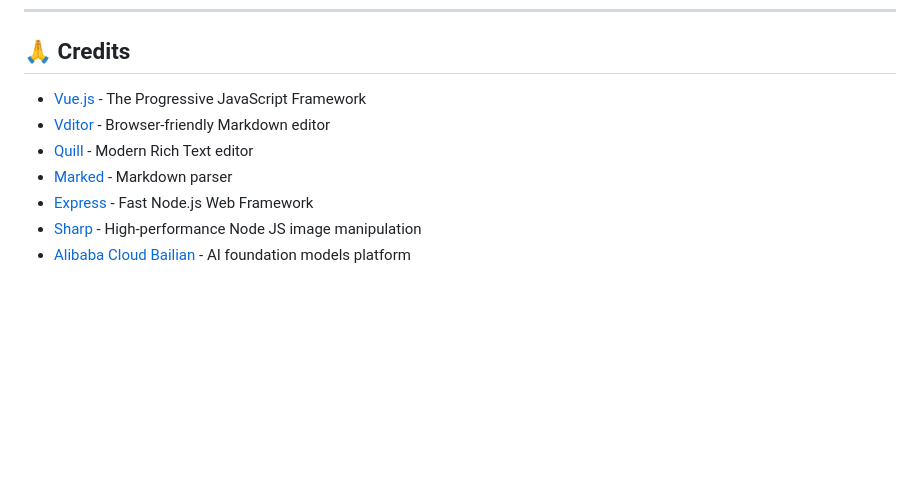
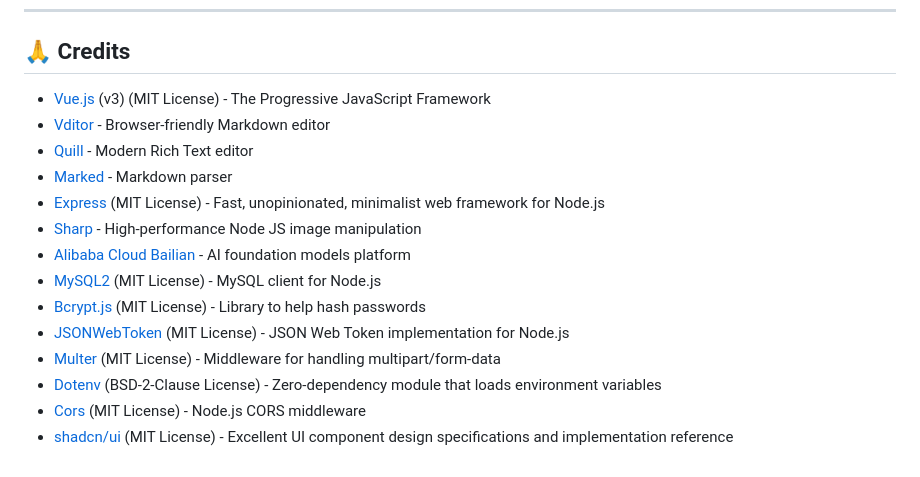
Before and after one commit to axiaoke/AgentPencil, a Markdown page: README_EN.md, the part around the change. Rendered like a GitHub page; blank space fills up the shorter version.

```diff
--- a/README_EN.md
+++ b/README_EN.md
@@ -414,10 +414,17 @@ Thank you for choosing **AgentPencil (Zhijibi)**, turning your digital universe
 
 ## 🙏 Credits
 
-- [Vue.js](https://vuejs.org/) - The Progressive JavaScript Framework
+- [Vue.js](https://vuejs.org/) (v3) (MIT License) - The Progressive JavaScript Framework
 - [Vditor](https://b3log.org/vditor/) - Browser-friendly Markdown editor
 - [Quill](https://quilljs.com/) - Modern Rich Text editor
 - [Marked](https://marked.js.org/) - Markdown parser
-- [Express](https://expressjs.com/) - Fast Node.js Web Framework
+- [Express](https://expressjs.com/) (MIT License) - Fast, unopinionated, minimalist web framework for Node.js
 - [Sharp](https://sharp.pixelplumbing.com/) - High-performance Node JS image manipulation
 - [Alibaba Cloud Bailian](https://bailian.console.alibabacloud.com/) - AI foundation models platform
+- [MySQL2](https://github.com/sidorares/node-mysql2) (MIT License) - MySQL client for Node.js
+- [Bcrypt.js](https://github.com/dcodeIO/bcrypt.js) (MIT License) - Library to help hash passwords
+- [JSONWebToken](https://github.com/auth0/node-jsonwebtoken) (MIT License) - JSON Web Token implementation for Node.js
+- [Multer](https://github.com/expressjs/multer) (MIT License) - Middleware for handling multipart/form-data
+- [Dotenv](https://github.com/motdotla/dotenv) (BSD-2-Clause License) - Zero-dependency module that loads environment variables
+- [Cors](https://github.com/expressjs/cors) (MIT License) - Node.js CORS middleware
+- [shadcn/ui](https://ui.shadcn.com/) (MIT License) - Excellent UI component design specifications and implementation reference
```
Also changed, not shown: README.md (+9 -2 lines).
